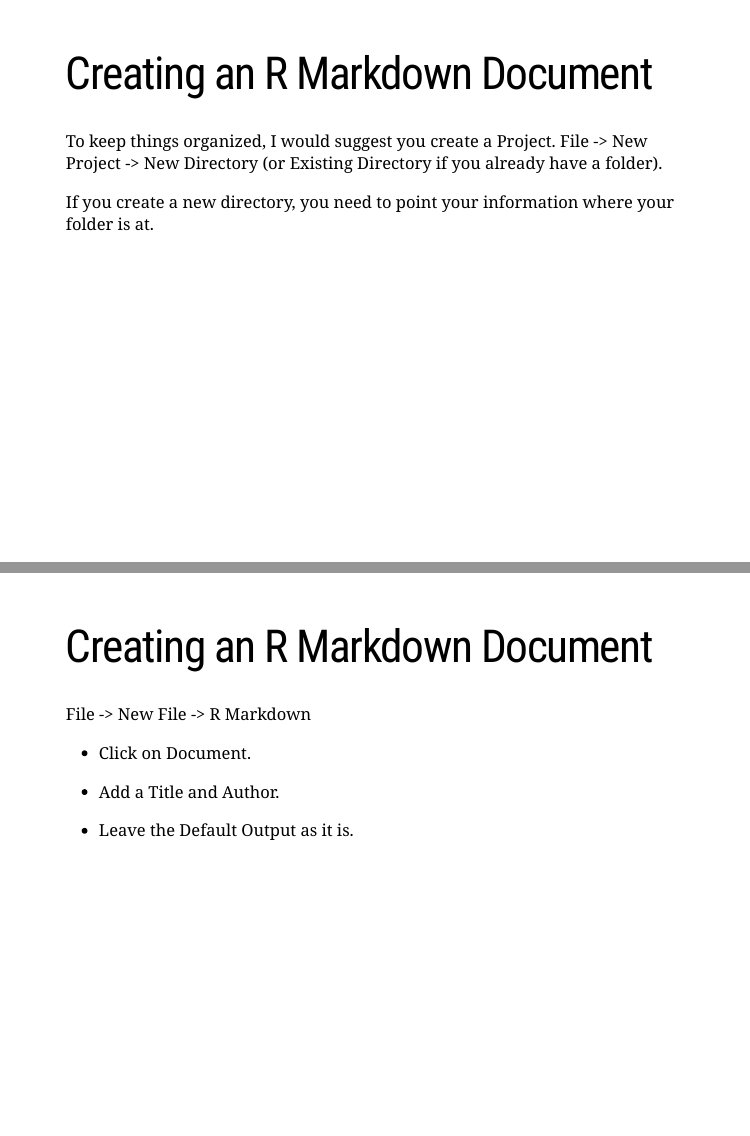
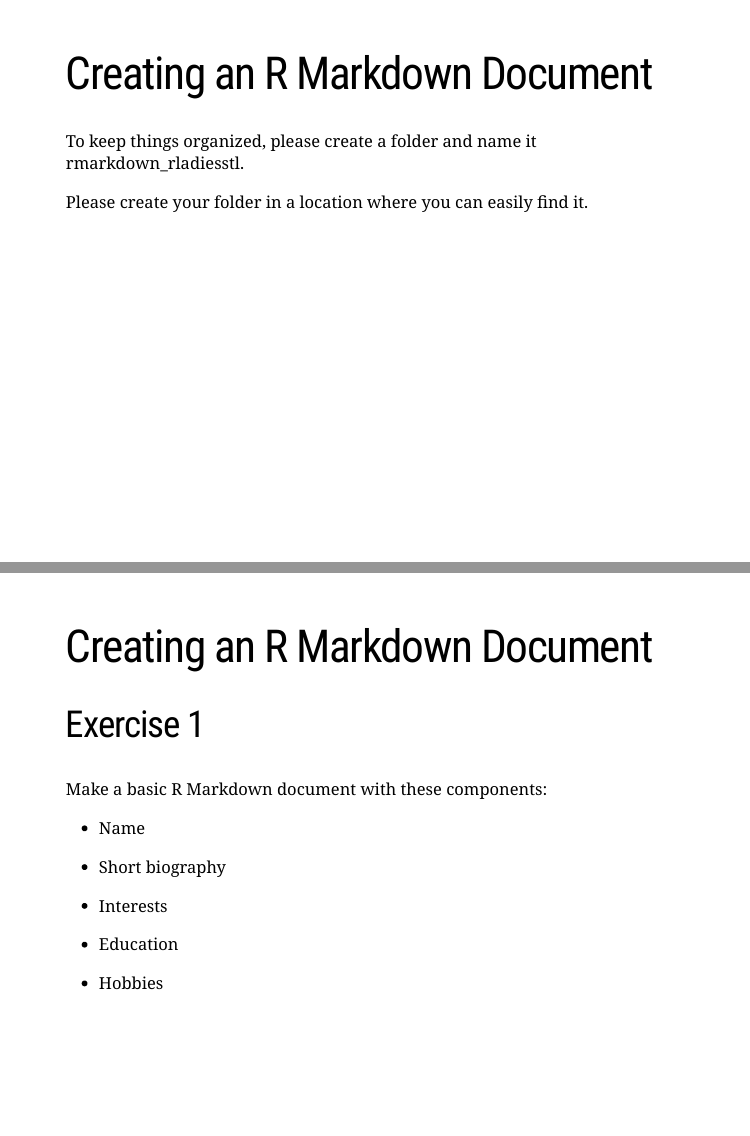
Before and after one commit to momiji15/rladiesstl_rmarkdown, an R Markdown document (RLadiesSTL_Markdown040220.Rmd): pages 7 and 8 of 21 before the commit and pages 7 and 9 of 20 after it, joined at a grey line. The pictures show the slides in the output file RLadiesSTL_Markdown040220.html that the author committed with the source; the slides are laid out offline by our stand-in for remark.js, each with all of its steps uncovered, in fonts that may differ from those the slides ask for, and without slide numbers, shadows or browser add-ons; a font, style sheet, LaTeX package, included part or bibliography that could not be used is replaced or left out.

Commit message:
updated slides

```diff
--- a/RLadiesSTL_Markdown040220.Rmd
+++ b/RLadiesSTL_Markdown040220.Rmd
@@ -80,23 +80,13 @@ class: inverse, center, middle
 
 # Creating an R Markdown Document
 
-To keep things organized, I would suggest you create a Project.
-File -> New Project -> New Directory (or Existing Directory if you already have a folder).
+To keep things organized, please create a folder and name it rmarkdown_rladiesstl.
 
-If you create a new directory, you need to point your information where your folder is at.
+Please create your folder in a location where you can easily find it.
 
 ---
 
-# Creating an R Markdown Document
 
-File -> New File -> R Markdown
-  - Click on Document.
-
-  - Add a Title and Author.
-
-  - Leave the Default Output as it is.
-
----
 
 # Creating an R Markdown Document
 
```
Also changed, not shown: RLadiesSTL_Markdown040220.html, RLadiesSTL_Markdown040220.Rmd (9 more changed lines).
